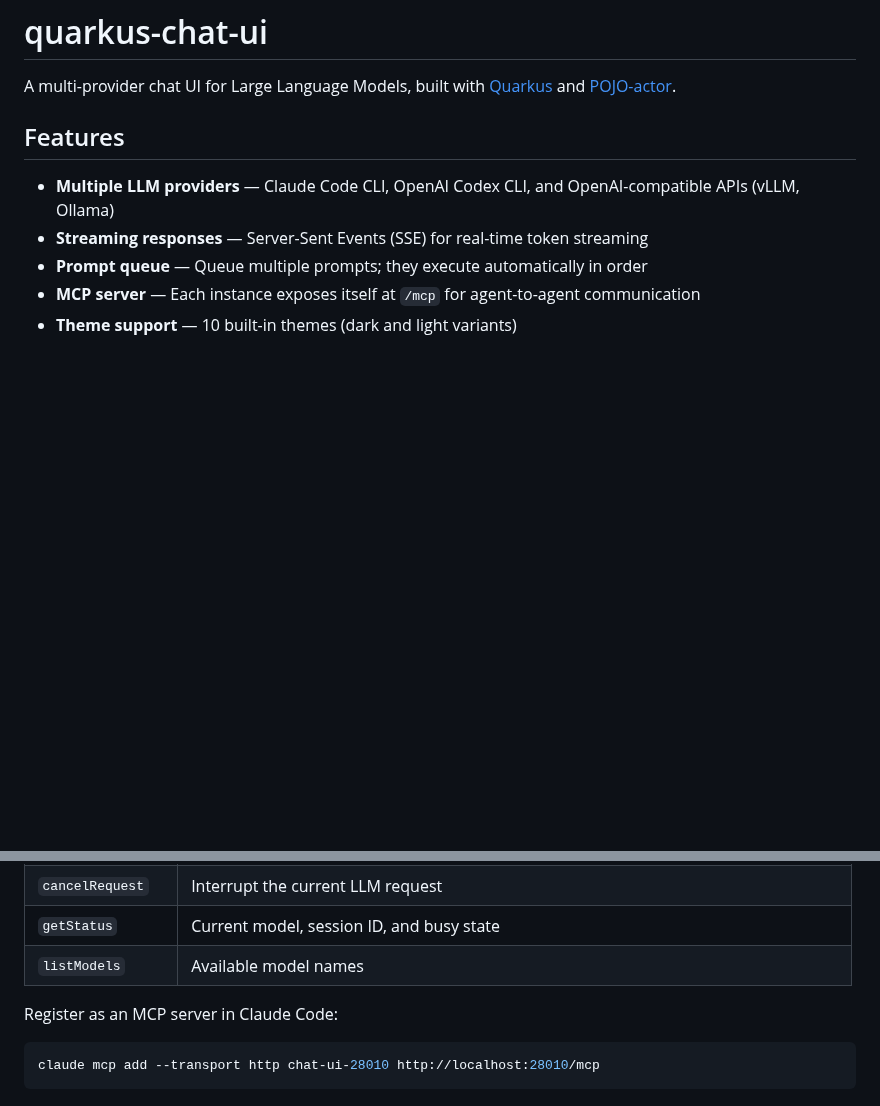
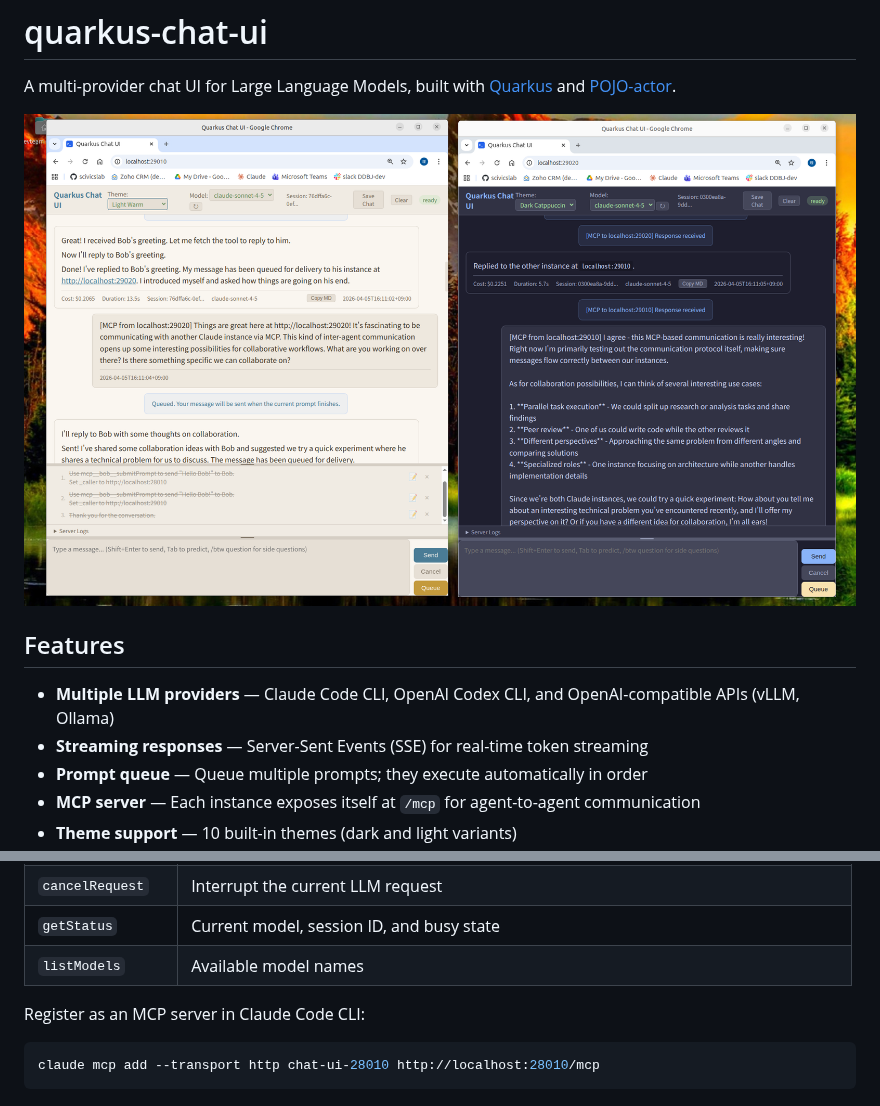
Before and after one commit to scivicslab/quarkus-chat-ui, a Markdown page: README.md, 2 parts joined by grey strips. Rendered like a GitHub page; pictures changed too: chat_UI01.png (added); blank space fills up the shorter version.

Commit message:
docs: add screenshot to README
Added chat UI screenshot to help users understand what the application looks like.

Co-Authored-By: Claude Opus 4.6 <noreply@anthropic.com>

````diff
--- a/README.md
+++ b/README.md
@@ -1,6 +1,8 @@
 # quarkus-chat-ui
 
 A multi-provider chat UI for Large Language Models, built with [Quarkus](https://quarkus.io/) and [POJO-actor](https://github.com/scivicslab/pojo-actor).
+
+![quarkus-chat-ui screenshot](chat_UI01.png)
 
 ## Features
 
@@ -142,7 +144,7 @@ Each instance exposes itself as an HTTP MCP server at `/mcp`. Available tools:
 | `getStatus` | Current model, session ID, and busy state |
 | `listModels` | Available model names |
 
-Register as an MCP server in Claude Code:
+Register as an MCP server in Claude Code CLI:
 
 ```bash
 claude mcp add --transport http chat-ui-28010 http://localhost:28010/mcp
````
